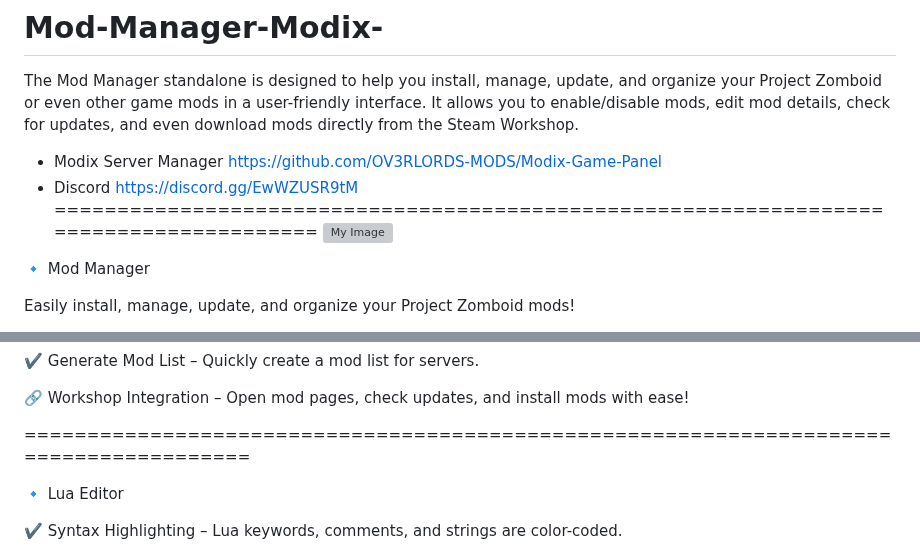
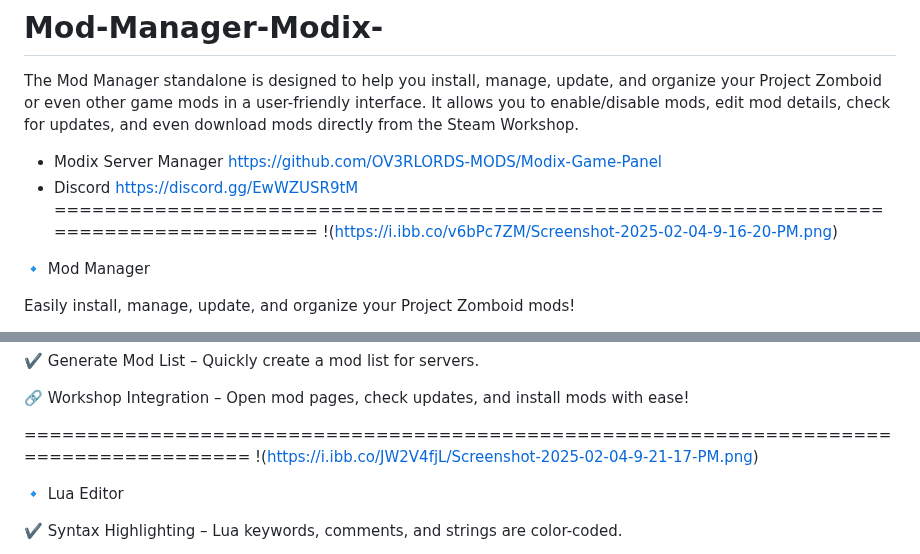
Before and after one commit to OV3RLORDS-MODS/Modix-GamePanel, a Markdown page: README.md, 2 parts joined by grey strips. GitHub-like rendering; grey boxes are pictures that could not be loaded.

```diff
--- a/README.md
+++ b/README.md
@@ -6,7 +6,7 @@ https://github.com/OV3RLORDS-MODS/Modix-Game-Panel
 - Discord
 https://discord.gg/EwWZUSR9tM
 =======================================================================================
-![My Image](https://i.ibb.co/v6bPc7ZM/Screenshot-2025-02-04-9-16-20-PM.png)
+!(https://i.ibb.co/v6bPc7ZM/Screenshot-2025-02-04-9-16-20-PM.png)
 
 🔹 Mod Manager
 
@@ -27,6 +27,7 @@ Easily install, manage, update, and organize your Project Zomboid mods!
 🔗 Workshop Integration – Open mod pages, check updates, and install mods with ease!
 
 =======================================================================================
+!(https://i.ibb.co/JW2V4fjL/Screenshot-2025-02-04-9-21-17-PM.png)
 
 🔹 Lua Editor
 
```
